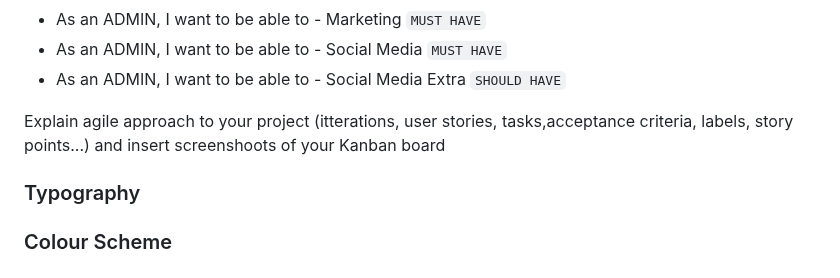
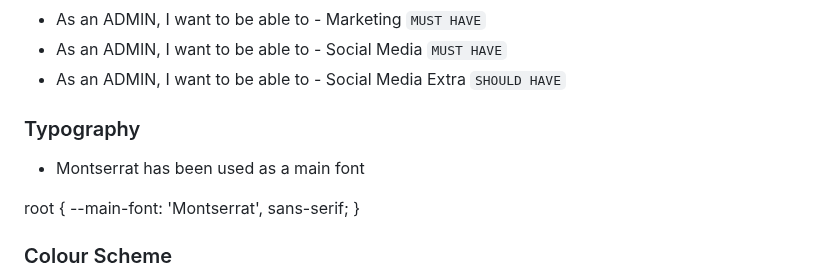
Before and after one commit to AbdulSyed05/style-street, a Markdown page: README.md, the part around the change. Rendered like a GitHub page.

Commit message:
Add typography to readme

```diff
--- a/README.md
+++ b/README.md
@@ -171,11 +171,13 @@ __[EPIC 1]  Django & Project Basic Setup__
  - As an ADMIN, I want to be able to - Social Media `MUST HAVE`
  - As an ADMIN, I want to be able to - Social Media Extra `SHOULD HAVE`
 
-
-
-Explain agile approach to your project (itterations, user stories, tasks,acceptance criteria, labels, story points...) and insert screenshoots of your Kanban board
 ### Typography
 
+ - Montserrat has been used as a main font
+
+ root {
+    --main-font: 'Montserrat', sans-serif;
+}
 
 ### Colour Scheme
 
```
